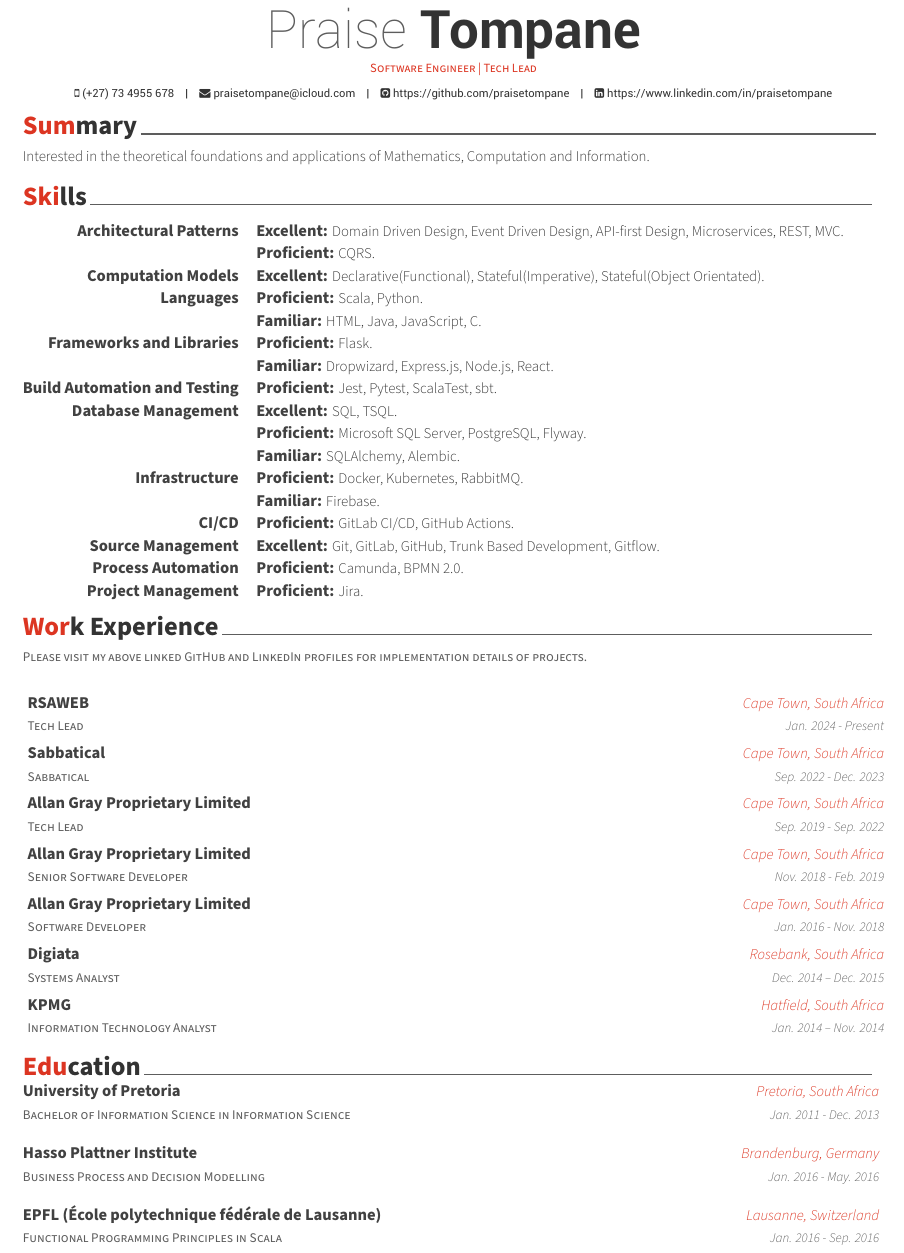
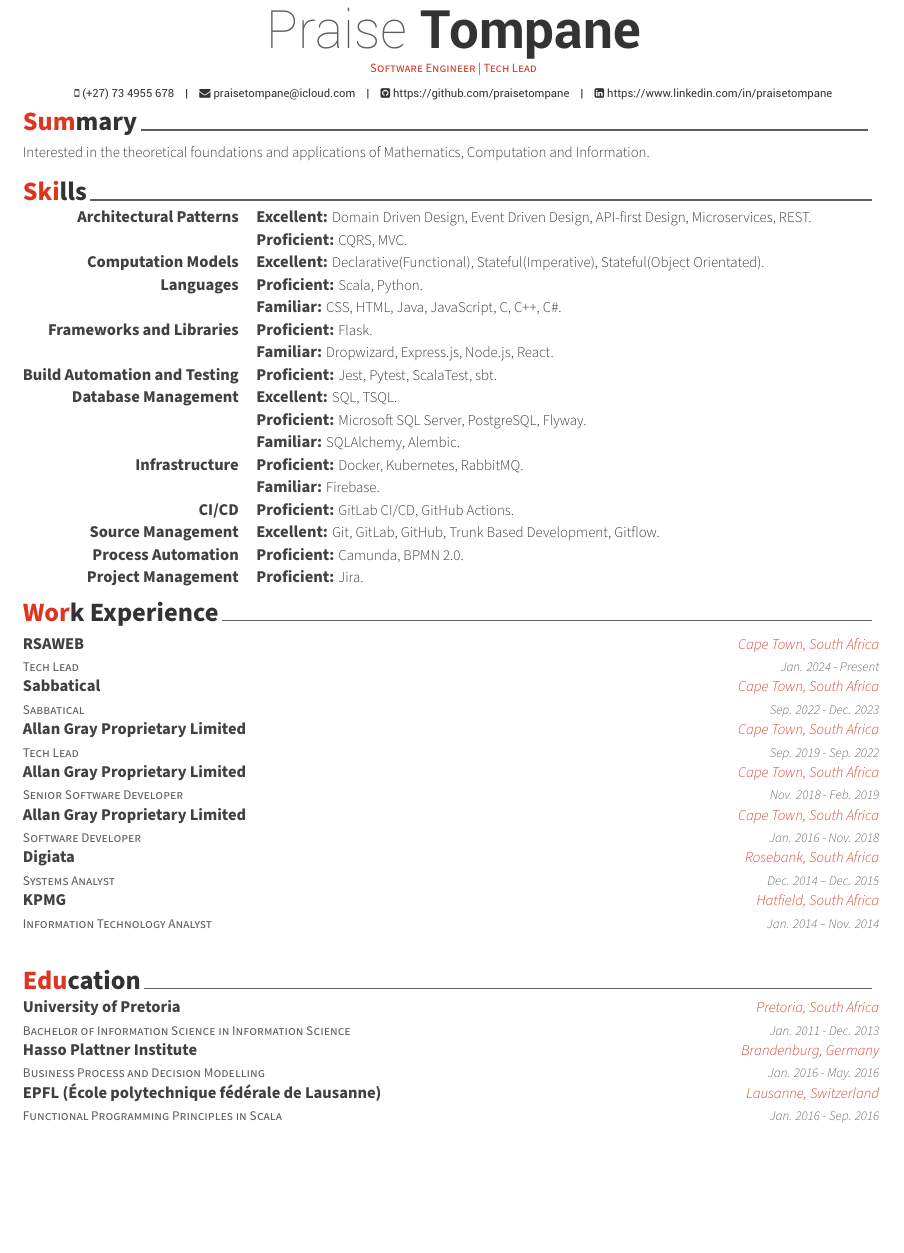
Before and after one commit to praisetompane/resume, a LaTeX CV (praise_tompane_resume.tex, which reads lib/awesome-cv.cls, resume/education.tex, resume/skills.tex): part of page 1 of 2 before the commit and part of the page after it, cut so that both start at the same text, the shorter picture padded with empty space. Compiled offline with XeLaTeX.

Commit message:
fix: clean up Tex formatting

```diff
--- a/lib/awesome-cv.cls
+++ b/lib/awesome-cv.cls
@@ -596,7 +596,7 @@
 % Define an entry of cv information
 % Usage: \cventry{<position>}{<title>}{<location>}{<date>}{<description>}
 \newcommand*{\cventry}[5]{%
-  \vspace{-4.0mm}
+  \vspace{-8.0mm}
   \setlength\tabcolsep{0pt}
   \setlength{\extrarowheight}{0pt}
   \begin{tabular*}{\textwidth}{@{\extracolsep{\fill}} L{\textwidth - 4.5cm} R{4.5cm}}
@@ -653,7 +653,7 @@
 % Define an environment for cvskill
 \newenvironment{cvskills}{%
   \vspace{\acvSectionContentTopSkip}
-  \vspace{-2.0mm}
+  \vspace{-4.0mm}
   \begin{center}
     \setlength\tabcolsep{1ex}
     \setlength{\extrarowheight}{0pt}
--- a/resume/education.tex
+++ b/resume/education.tex
@@ -1,5 +1,7 @@
 \cvsection{Education}
   \begin{cventries}
+    \cventry{}{}{}{}{}
+
     \cventry
       {Bachelor of Information Science in Information Science} % Degree
       {University of Pretoria} % Institution
--- a/resume/skills.tex
+++ b/resume/skills.tex
@@ -2,52 +2,68 @@
   \begin{cvskills}
     \cvskill
       {Architectural Patterns}
-      {\skilltypestyle{Excellent:} Domain Driven Design, Event Driven Design, API-first Design, Microservices, REST, MVC.}
+      {\skilltypestyle{Excellent:} Domain Driven Design, Event Driven Design, API-first Design, Microservices, REST.}
+
     \cvskill
       {}
-      {\skilltypestyle{Proficient:} CQRS.}
+      {\skilltypestyle{Proficient:} CQRS, MVC.}
+
     \cvskill
       {Computation Models}
       {\skilltypestyle{Excellent:} Declarative(Functional), Stateful(Imperative), Stateful(Object Orientated).}
+
     \cvskill
       {Languages}
       {\skilltypestyle{Proficient:} Scala, Python.}
+
     \cvskill
       {}
-      { \skilltypestyle{Familiar:} HTML, Java, JavaScript, C.}
+      {\skilltypestyle{Familiar:} CSS, HTML, Java, JavaScript, C, C++, C\#.}
+
     \cvskill
       {Frameworks and Libraries}
       {\skilltypestyle{Proficient:} Flask.}
+
     \cvskill
       {}
       {\skilltypestyle{Familiar:} Dropwizard, Express.js, Node.js, React.}
+
     \cvskill
       {Build Automation and Testing}
       {\skilltypestyle{Proficient:} Jest, Pytest, ScalaTest, sbt.}
+
     \cvskill
       {Database Management}
       {\skilltypestyle{Excellent:} SQL, TSQL.}
+
     \cvskill
       {}
       {\skilltypestyle{Proficient:} Microsoft SQL Server, PostgreSQL, Flyway.}
+
     \cvskill
       {}
       {\skilltypestyle{Familiar:} SQLAlchemy, Alembic.}
+
     \cvskill
       {Infrastructure}
       {\skilltypestyle{Proficient:} Docker, Kubernetes, RabbitMQ.}
+
     \cvskill
       {}
       {\skilltypestyle{Familiar:} Firebase.}
+
     \cvskill
       {CI/CD}
       {\skilltypestyle{Proficient:} GitLab CI/CD, GitHub Actions.}
+
     \cvskill
       {Source Management}
       {\skilltypestyle{Excellent:} Git, GitLab, GitHub, Trunk Based Development, Gitflow.}
+
     \cvskill
       {Process Automation}
       {\skilltypestyle{Proficient:} Camunda, BPMN 2.0.}
+
     \cvskill
       {Project Management}
       {\skilltypestyle{Proficient:} Jira.}
--- a/resume/summary.tex
+++ b/resume/summary.tex
@@ -1,5 +1,5 @@
 \cvsection{Summary}
+    \begin{cvparagraph}
 
-    \begin{cvparagraph}
         Interested in the theoretical foundations and applications of Mathematics, Computation and Information.
     \end{cvparagraph}
--- a/resume/work_experience.tex
+++ b/resume/work_experience.tex
@@ -1,42 +1,49 @@
 \cvsection{Work Experience}
   \begin{cventries}
-    \cventry { Please visit my above linked GitHub and LinkedIn profiles for implementation details of projects.}{}{}{}{}
+    \cventry{}{}{}{}{}
+
     \cventry
       {Tech Lead} % Job title
       {RSAWEB} % Organization
       {Cape Town, South Africa} % Location
       {Jan. 2024 - Present} % Date(s)
       {}
+
     \cventry
       {Sabbatical} % Job title
       {Sabbatical} % Organization
       {Cape Town, South Africa} % Location
       {Sep. 2022 - Dec. 2023} % Date(s)
       {}
+
     \cventry
       {Tech Lead} % Job title
       {Allan Gray Proprietary Limited} % Organization
       {Cape Town, South Africa} % Location
       {Sep. 2019 - Sep. 2022} % Date(s)
       {}
+
     \cventry
       {Senior Software Developer} % Job title
       {Allan Gray Proprietary Limited} % Organization
       {Cape Town, South Africa} % Location
       {Nov. 2018 - Feb. 2019} % Date(s)
       {}
+
     \cventry
       {Software Developer} % Job title
       {Allan Gray Proprietary Limited} % Organization
       {Cape Town, South Africa} % Location
       {Jan. 2016 - Nov. 2018} % Date(s)
       {}
+
     \cventry
       {Systems Analyst} % Job title
       {Digiata} % Organization
       {Rosebank, South Africa} % Location
       {Dec. 2014 – Dec. 2015}% Date(s)
       {}
+
     \cventry
       {Information Technology Analyst} % Job title
       {KPMG} % Organization
```
Also changed, not shown: .spellcheck_exceptions_dictionary.txt, README.md, praise_tompane_resume.pdf, 1 other file.
